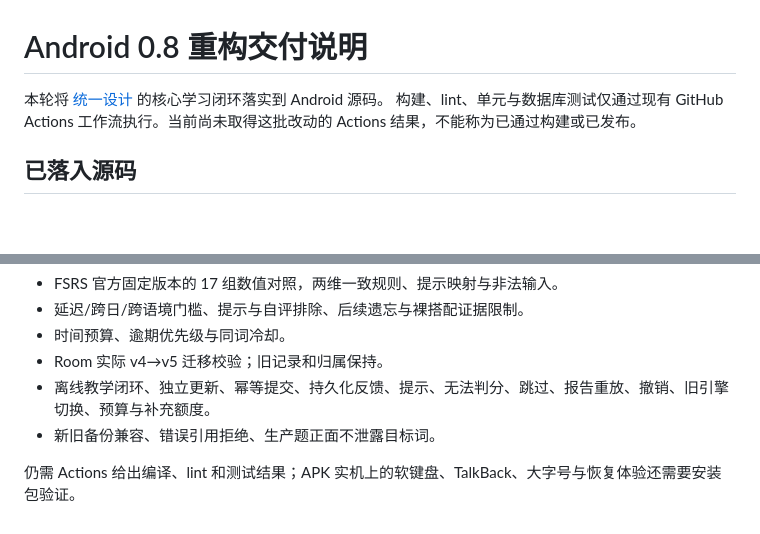
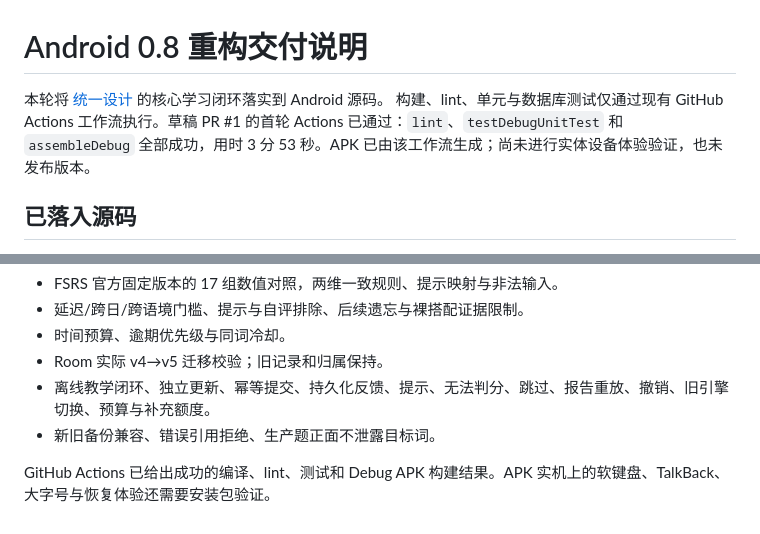
Before and after one commit to Sitson0722/Vocab, a Markdown page: docs/ANDROID_REFACTOR_STATUS.md, 2 parts joined by grey strips. Drawn GitHub-style; blank space fills up the shorter version.

```diff
--- a/docs/ANDROID_REFACTOR_STATUS.md
+++ b/docs/ANDROID_REFACTOR_STATUS.md
@@ -1,7 +1,7 @@
 # Android 0.8 重构交付说明
 
 本轮将 [统一设计](LEARNING_REDESIGN.md) 的核心学习闭环落实到 Android 源码。
-构建、lint、单元与数据库测试仅通过现有 GitHub Actions 工作流执行。当前尚未取得这批改动的 Actions 结果，不能称为已通过构建或已发布。
+构建、lint、单元与数据库测试仅通过现有 GitHub Actions 工作流执行。草稿 PR #1 的首轮 Actions 已通过：`lint`、`testDebugUnitTest` 和 `assembleDebug` 全部成功，用时 3 分 53 秒。APK 已由该工作流生成；尚未进行实体设备体验验证，也未发布版本。
 
 ## 已落入源码
 
@@ -39,4 +39,4 @@
 - 离线教学闭环、独立更新、幂等提交、持久化反馈、提示、无法判分、跳过、报告重放、撤销、旧引擎切换、预算与补充额度。
 - 新旧备份兼容、错误引用拒绝、生产题正面不泄露目标词。
 
-仍需 Actions 给出编译、lint 和测试结果；APK 实机上的软键盘、TalkBack、大字号与恢复体验还需要安装包验证。
+GitHub Actions 已给出成功的编译、lint、测试和 Debug APK 构建结果。APK 实机上的软键盘、TalkBack、大字号与恢复体验还需要安装包验证。
```
Also changed, not shown: README.md (+1 -1 lines).
